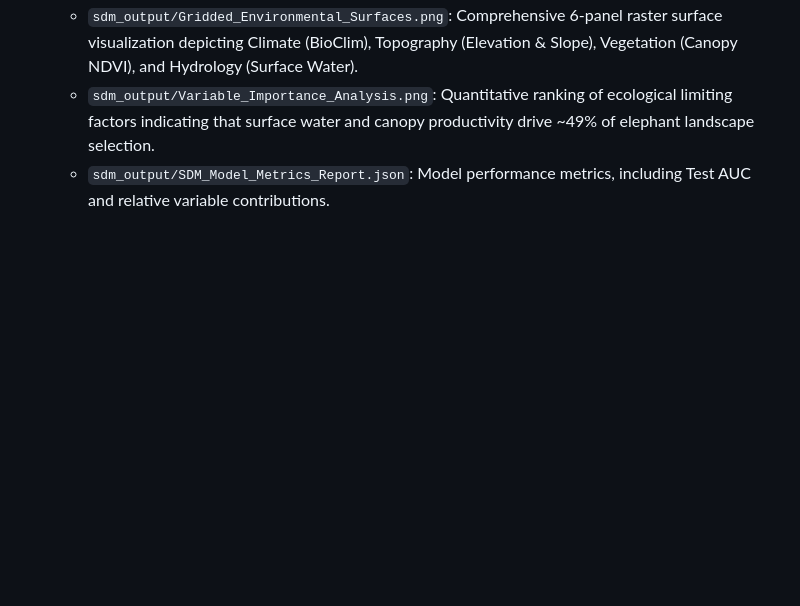
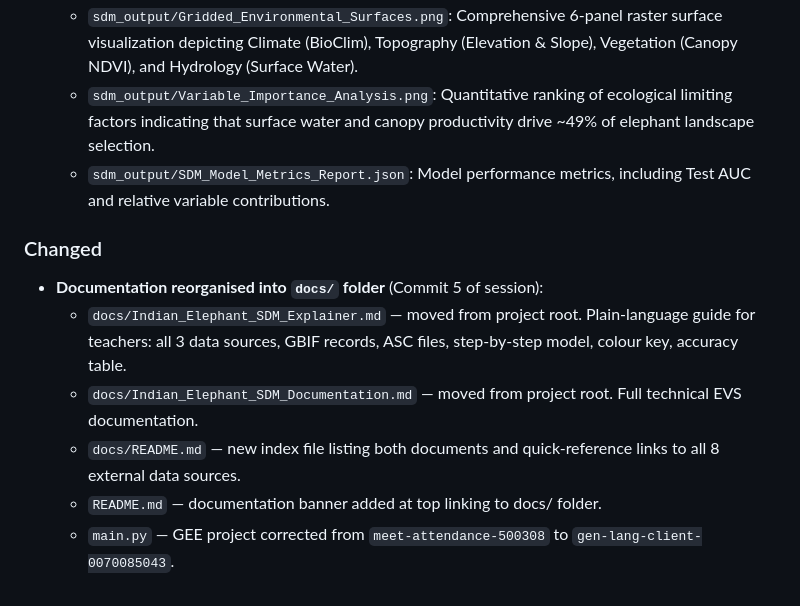
Before and after one commit to woeter69/national-park-and-state, a Markdown page: CHANGELOG.md, the part around the change. Drawn GitHub-style; blank space fills up the shorter version.

Commit message:
docs: CHANGELOG — docs/ reorganisation and 5-commit session summary

```diff
--- a/CHANGELOG.md
+++ b/CHANGELOG.md
@@ -61,3 +61,11 @@ All notable changes to the Protected Area & Species Distribution Modeling projec
   - `sdm_output/Gridded_Environmental_Surfaces.png`: Comprehensive 6-panel raster surface visualization depicting Climate (BioClim), Topography (Elevation & Slope), Vegetation (Canopy NDVI), and Hydrology (Surface Water).
   - `sdm_output/Variable_Importance_Analysis.png`: Quantitative ranking of ecological limiting factors indicating that surface water and canopy productivity drive ~49% of elephant landscape selection.
   - `sdm_output/SDM_Model_Metrics_Report.json`: Model performance metrics, including Test AUC and relative variable contributions.
+
+### Changed
+- **Documentation reorganised into `docs/` folder** (Commit 5 of session):
+  - `docs/Indian_Elephant_SDM_Explainer.md` — moved from project root. Plain-language guide for teachers: all 3 data sources, GBIF records, ASC files, step-by-step model, colour key, accuracy table.
+  - `docs/Indian_Elephant_SDM_Documentation.md` — moved from project root. Full technical EVS documentation.
+  - `docs/README.md` — new index file listing both documents and quick-reference links to all 8 external data sources.
+  - `README.md` — documentation banner added at top linking to docs/ folder.
+  - `main.py` — GEE project corrected from `meet-attendance-500308` to `gen-lang-client-0070085043`.
```
